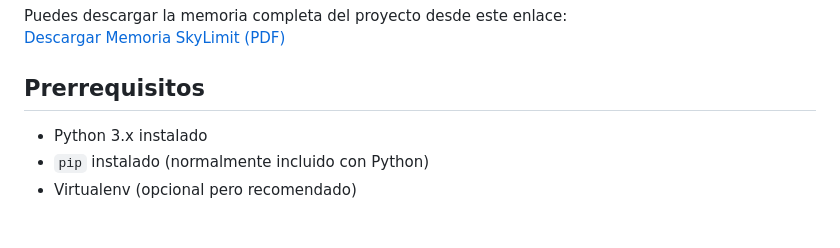
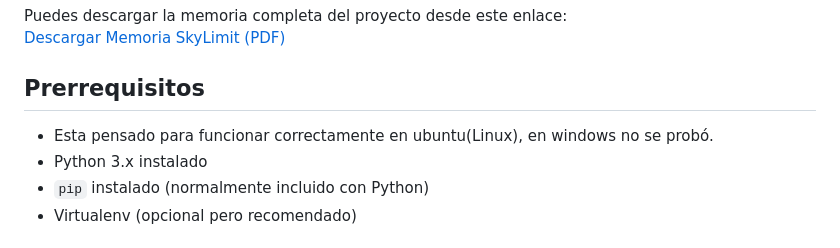
Before and after one commit to aitorGonzalo/SkyLimit, a Markdown page: README.md, the part around the change. GitHub-like rendering.

```diff
--- a/README.md
+++ b/README.md
@@ -68,6 +68,7 @@ Puedes descargar la memoria completa del proyecto desde este enlace:
 
 ## Prerrequisitos
 
+- Esta pensado para funcionar correctamente en ubuntu(Linux), en windows no se probó.
 - Python 3.x instalado
 - `pip` instalado (normalmente incluido con Python)
 - Virtualenv (opcional pero recomendado)
```
